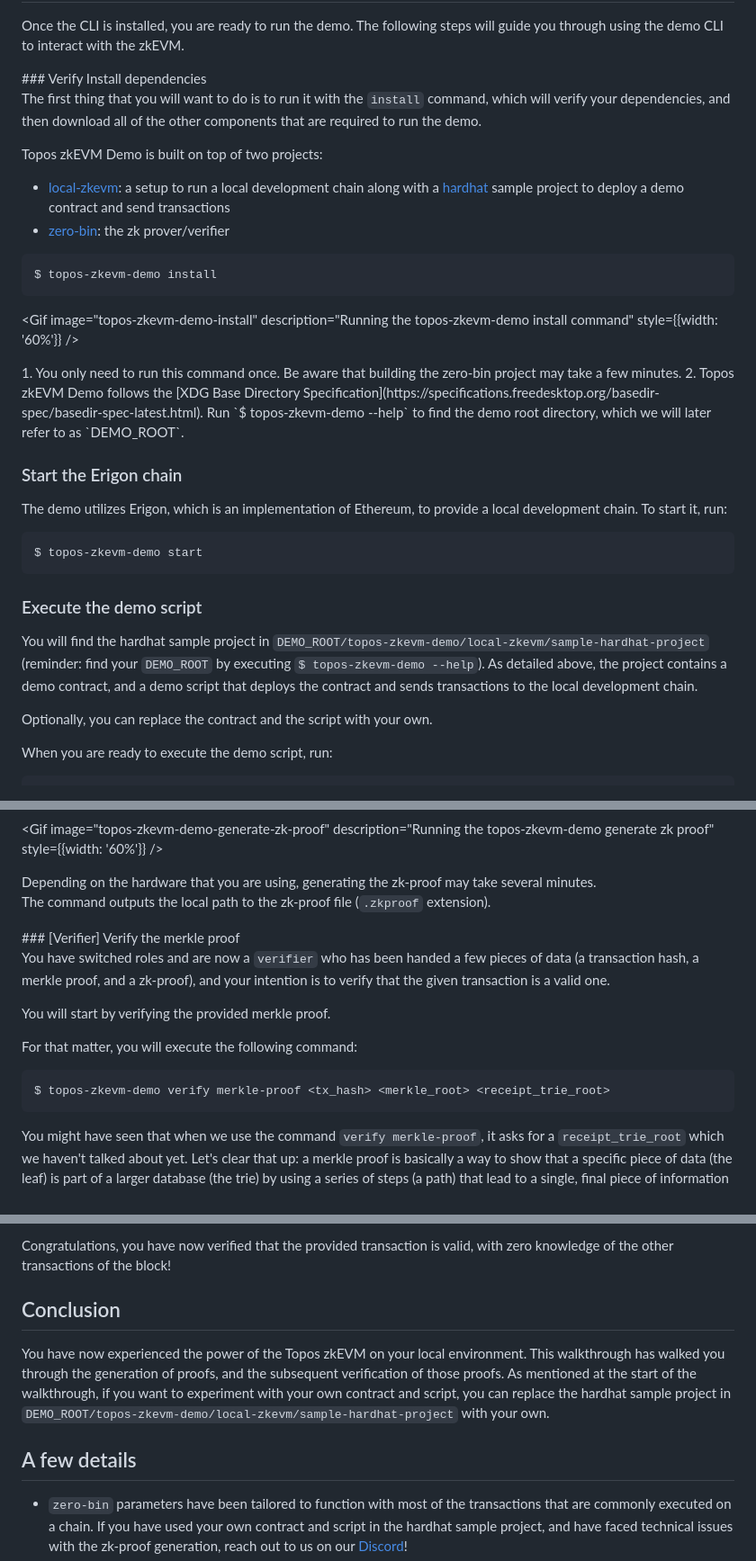
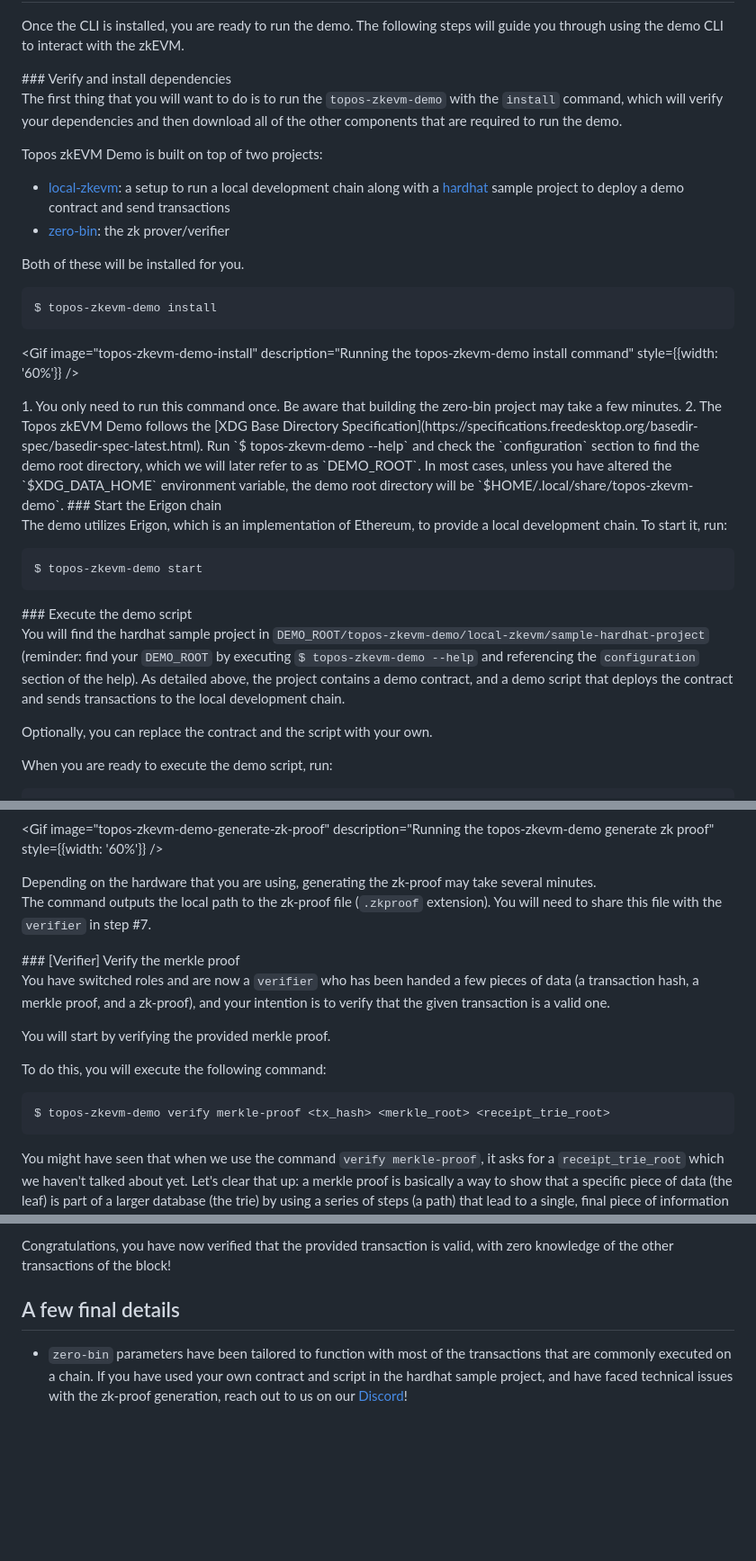
Before and after one commit to topos-protocol/dev-portal, a Markdown page: content/module-2/4-topos-zkevm-demo.md, 3 parts joined by grey strips. Shown at 90% size. GitHub-like rendering; blank space fills up the shorter version.

Commit message:
Tweak the wording a bit.

````diff
--- a/content/module-2/4-topos-zkevm-demo.md
+++ b/content/module-2/4-topos-zkevm-demo.md
@@ -51,28 +51,30 @@ Once the CLI is installed, you are ready to run the demo. The following steps wi
 <Steps>
 
 <StepItem>
-### Verify Install dependencies
+### Verify and install dependencies
 
-The first thing that you will want to do is to run it with the `install` command, which will verify your dependencies, and then download all of the other components that are required to run the demo.
+The first thing that you will want to do is to run the `topos-zkevm-demo` with the `install` command, which will verify your dependencies and then download all of the other components that are required to run the demo.
 
 Topos zkEVM Demo is built on top of two projects:
 
 - [local-zkevm](https://github.com/topos-protocol/local-zkevm): a setup to run a local development chain along with a [hardhat](https://hardhat.org/) sample project to deploy a demo contract and send transactions
 - [zero-bin](https://github.com/topos-protocol/zero-bin): the zk prover/verifier
 
+Both of these will be installed for you.
+
 ```bash
 $ topos-zkevm-demo install
 ```
+
 <Gif image="topos-zkevm-demo-install" description="Running the topos-zkevm-demo install command" style={{width: '60%'}} />
 
 <HighlightBox type="tip">
 1. You only need to run this command once. Be aware that building the zero-bin project may take a few minutes.
-2. Topos zkEVM Demo follows the [XDG Base Directory Specification](https://specifications.freedesktop.org/basedir-spec/basedir-spec-latest.html). Run `$ topos-zkevm-demo --help` to find the demo root directory, which we will later refer to as `DEMO_ROOT`.
+2. The Topos zkEVM Demo follows the [XDG Base Directory Specification](https://specifications.freedesktop.org/basedir-spec/basedir-spec-latest.html). Run `$ topos-zkevm-demo --help` and check the `configuration` section to find the demo root directory, which we will later refer to as `DEMO_ROOT`. In most cases, unless you have altered the `$XDG_DATA_HOME` environment variable, the demo root directory will be `$HOME/.local/share/topos-zkevm-demo`.
 </HighlightBox>
 </StepItem>
 
 <StepItem>
-
 ### Start the Erigon chain
 
 The demo utilizes Erigon, which is an implementation of Ethereum, to provide a local development chain. To start it, run:
@@ -80,14 +82,12 @@ The demo utilizes Erigon, which is an implementation of Ethereum, to provide a l
 ```bash
 $ topos-zkevm-demo start
 ```
-
 </StepItem>
 
 <StepItem>
-
 ### Execute the demo script
 
-You will find the hardhat sample project in `DEMO_ROOT/topos-zkevm-demo/local-zkevm/sample-hardhat-project` (reminder: find your `DEMO_ROOT` by executing `$ topos-zkevm-demo --help`). As detailed above, the project contains a demo contract, and a demo script that deploys the contract and sends transactions to the local development chain.
+You will find the hardhat sample project in `DEMO_ROOT/topos-zkevm-demo/local-zkevm/sample-hardhat-project` (reminder: find your `DEMO_ROOT` by executing `$ topos-zkevm-demo --help` and referencing the `configuration` section of the help). As detailed above, the project contains a demo contract, and a demo script that deploys the contract and sends transactions to the local development chain.
 
 Optionally, you can replace the contract and the script with your own.
 
@@ -202,8 +200,7 @@ Successfully generated proof for block 4! (proof available at DEMO_ROOT/topos-zk
 Depending on the hardware that you are using, generating the zk-proof may take several minutes.
 </HighlightBox>
 
-The command outputs the local path to the zk-proof file (`.zkproof` extension).
-
+The command outputs the local path to the zk-proof file (`.zkproof` extension). You will need to share this file with the `verifier` in step #7.
 </StepItem>
 
 <StepItem>
@@ -213,12 +210,11 @@ You have switched roles and are now a `verifier` who has been handed a few piece
 
 You will start by verifying the provided merkle proof.
 
-For that matter, you will execute the following command:
+To do this, you will execute the following command:
 
 ```bash
 $ topos-zkevm-demo verify merkle-proof <tx_hash> <merkle_root> <receipt_trie_root>
 ```
-
 
 You might have seen that when we use the command `verify merkle-proof`, it asks for a `receipt_trie_root` which we haven't talked about yet. Let's clear that up: a merkle proof is basically a way to show that a specific piece of data (the leaf) is part of a larger database (the trie) by using a series of steps (a path) that lead to a single, final piece of information (the trie root). This path is made up of several pieces of data (nodes or hashes) that, when put together in a certain way, create a unique identifier (hash) that matches the trie root. This match proves that the data we started with is definitely in the database. To check if this is true (to verify a merkle proof), you need three things: the starting piece of data (the leaf), the series of steps (the proof), and the final piece of information (the trie root).
 
@@ -291,11 +287,7 @@ Congratulations, you have now verified that the provided transaction is valid, w
 </StepItem>
 </Steps>
 
-## Conclusion
-
-You have now experienced the power of the Topos zkEVM on your local environment. This walkthrough has walked you through the generation of proofs, and the subsequent verification of those proofs. As mentioned at the start of the walkthrough, if you want to experiment with your own contract and script, you can replace the hardhat sample project in `DEMO_ROOT/topos-zkevm-demo/local-zkevm/sample-hardhat-project` with your own.
-
-## A few details
+## A few final details
 
 - `zero-bin` parameters have been tailored to function with most of the transactions that are commonly executed on a chain. If you have used your own contract and script in the hardhat sample project, and have faced technical issues with the zk-proof generation, reach out to us on our [Discord](https://discord.gg/zMCqqCbGMV)!
 - You may have noticed that, as a `verifier`, you still had to interact with the Erigon chain to retrieve the receipt trie root. This means that you have full access to the chain, which is contradictory with the zero-knowledge aspect of verifying the block zk-proof. This is a shortcoming of Topos zkEVM Demo, and is where, in a real world scenario, the Topos zkEcosystem comes into play, by distributing verified subnet certificates that contain state transitions' zk-proofs and receipt trie roots to any verifiers. Read more about Topos [here](https://docs.topos.technology/content/module-1/4-protocol.html#transmission-control-engine-tce-)!
````
Also changed, not shown: other parts of content/module-2/4-topos-zkevm-demo.md (+9 -3 lines).
